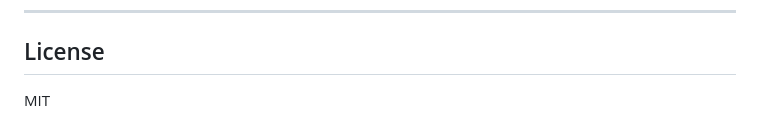
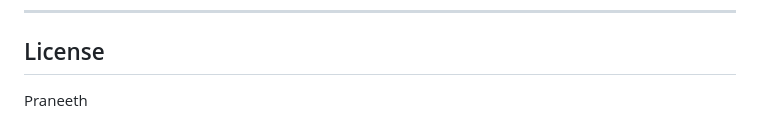
Before and after one commit to tailampraneeth/SaaS-Spend-Enterprise-License-Intelligence-Cost-Optimization, a Markdown page: README.md, the part around the change. Rendered like a GitHub page.

Commit message:
Update license information in README.md

```diff
--- a/README.md
+++ b/README.md
@@ -210,4 +210,4 @@ Open `frontend/index.html` directly in a browser. The page connects to the Flask
 
 ## License
 
-MIT
+Praneeth
```
